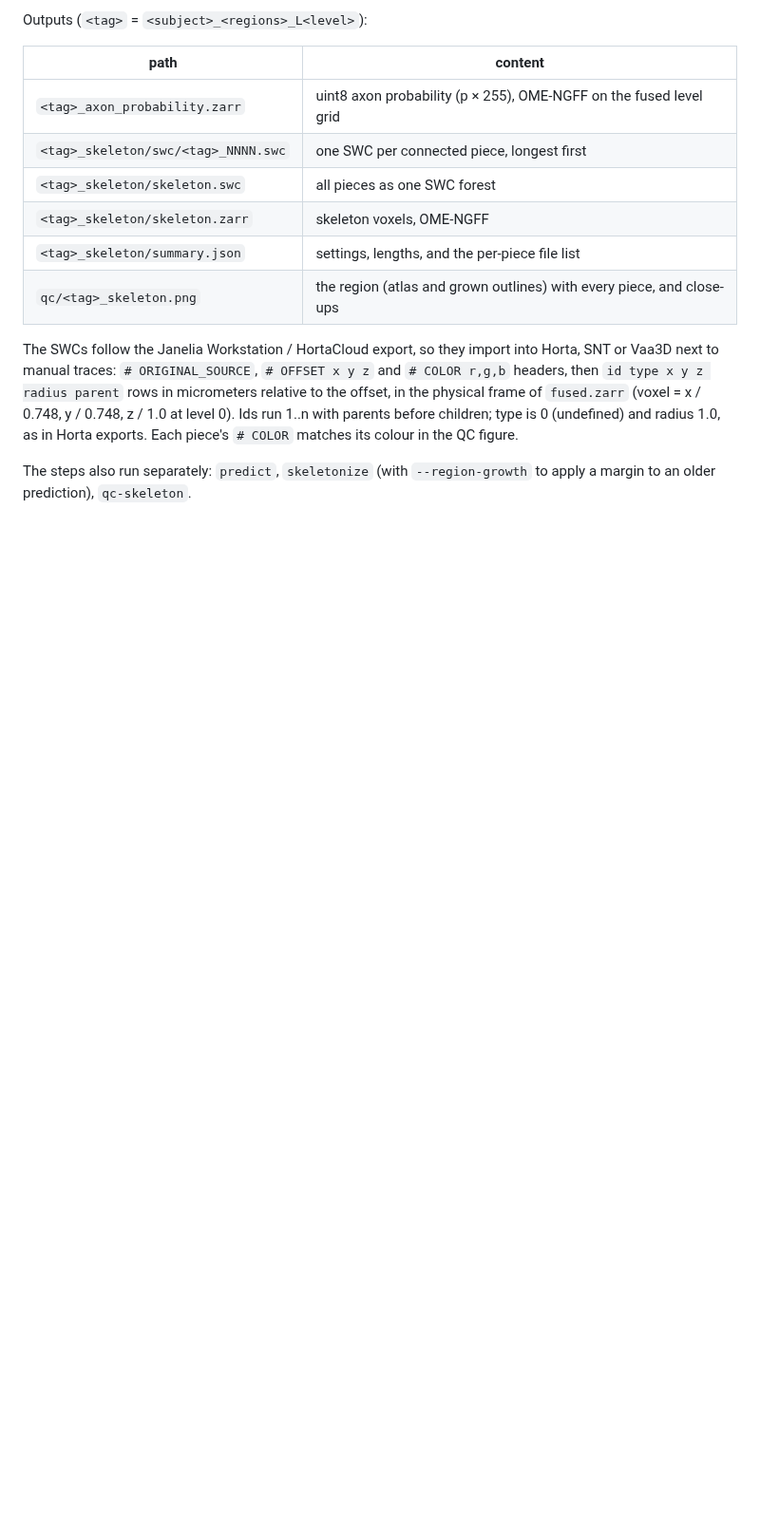
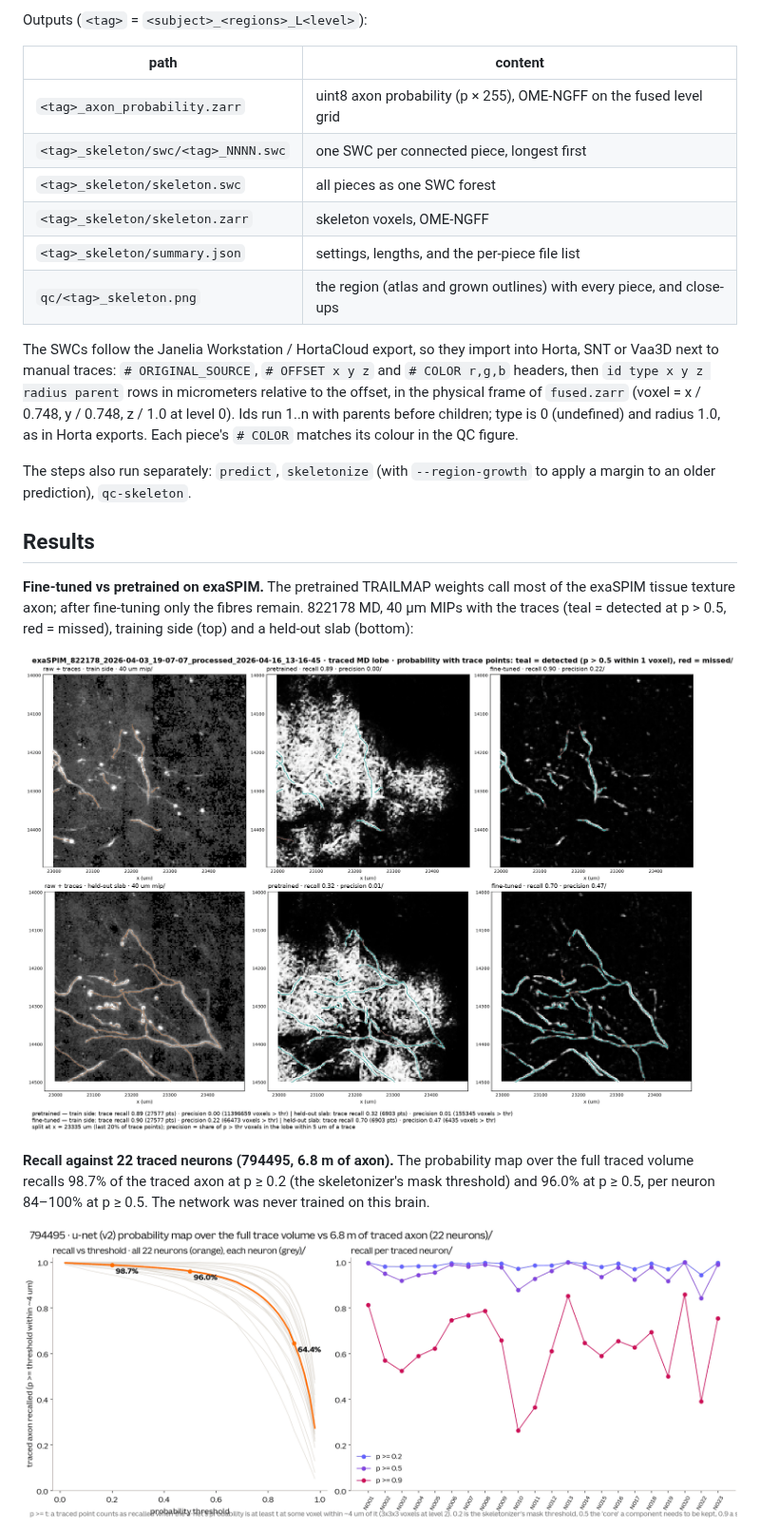
Before and after one commit to peter-grotz/exaspim-axon-segmentation, a Markdown page: README.md, the part around one of its changes. Shown at 95% size. GitHub-like rendering; pictures changed too: docs/images/794495_recall_vs_threshold.png (added), docs/images/finetune_pretrained_vs_finetuned.png (added); blank space fills up the shorter version.

Commit message:
README: results figures (skeleton vs traced neuron, recall vs threshold, pretrained vs fine-tuned, axon following) and the fine-tuning regime; remove PLAN.md

```diff
--- a/README.md
+++ b/README.md
@@ -69,3 +75,18 @@ matches its colour in the QC figure.
 The steps also run separately: `predict`, `skeletonize` (with `--region-growth` to apply a margin
 to an older prediction), `qc-skeleton`.
 
+## Results
+
+**Fine-tuned vs pretrained on exaSPIM.** The pretrained TRAILMAP weights call most of the exaSPIM
+tissue texture axon; after fine-tuning only the fibres remain. 822178 MD, 40 µm MIPs with the
+traces (teal = detected at p > 0.5, red = missed), training side (top) and a held-out slab
+(bottom):
+
+![Pretrained vs fine-tuned](docs/images/finetune_pretrained_vs_finetuned.png)
+
+**Recall against 22 traced neurons (794495, 6.8 m of axon).** The probability map over the full
+traced volume recalls 98.7% of the traced axon at p ≥ 0.2 (the skeletonizer's mask threshold) and
+96.0% at p ≥ 0.5, per neuron 84–100% at p ≥ 0.5. The network was never trained on this brain.
+
+![Recall vs threshold](docs/images/794495_recall_vs_threshold.png)
+
```
Also changed, not shown: other parts of README.md (+70 -1 lines), PLAN.md (deleted, +0 -145 lines), docs/images/709220_N006_followed_axon.png (added), docs/images/794495_N001_skeleton_vs_traced.png (added).
